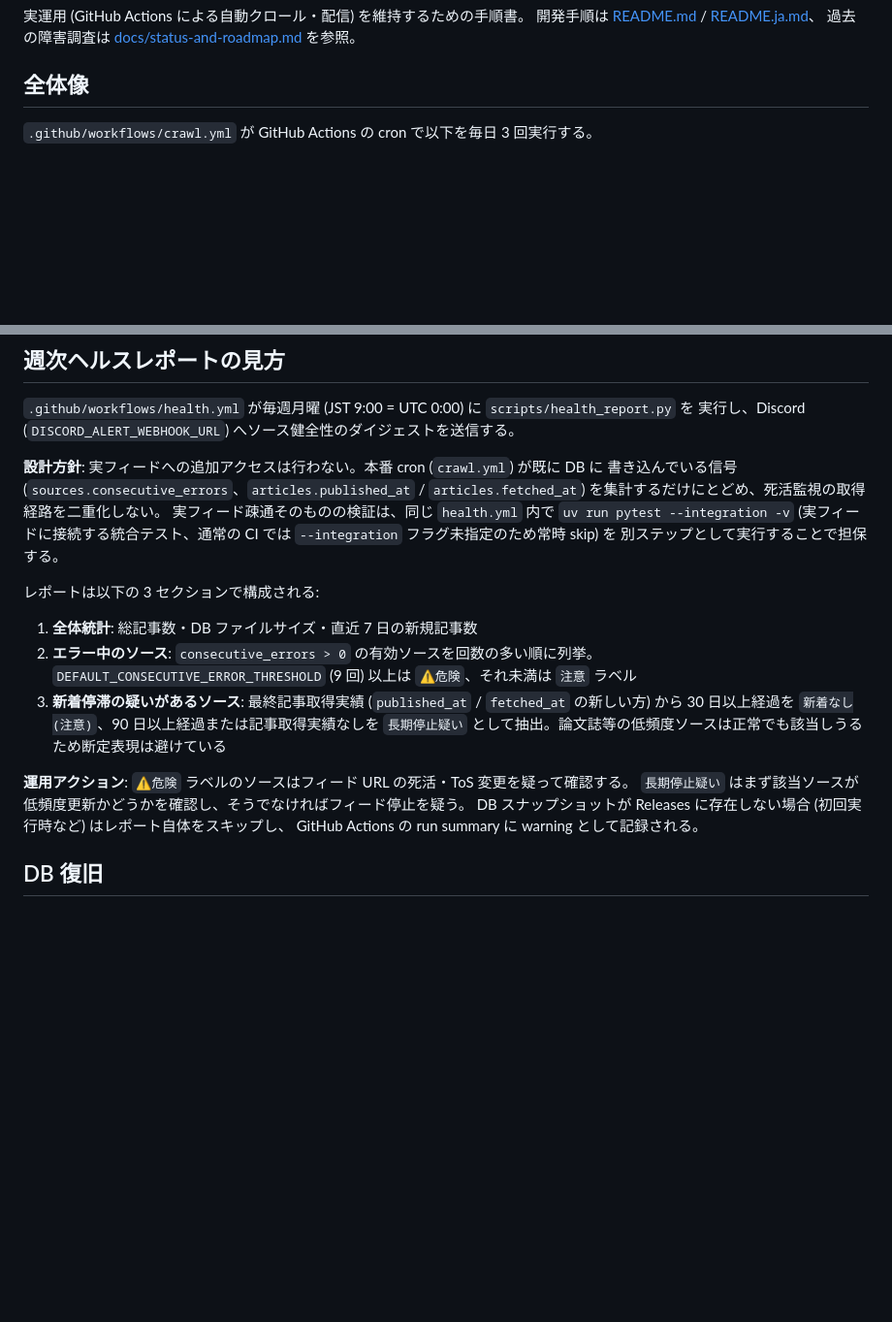
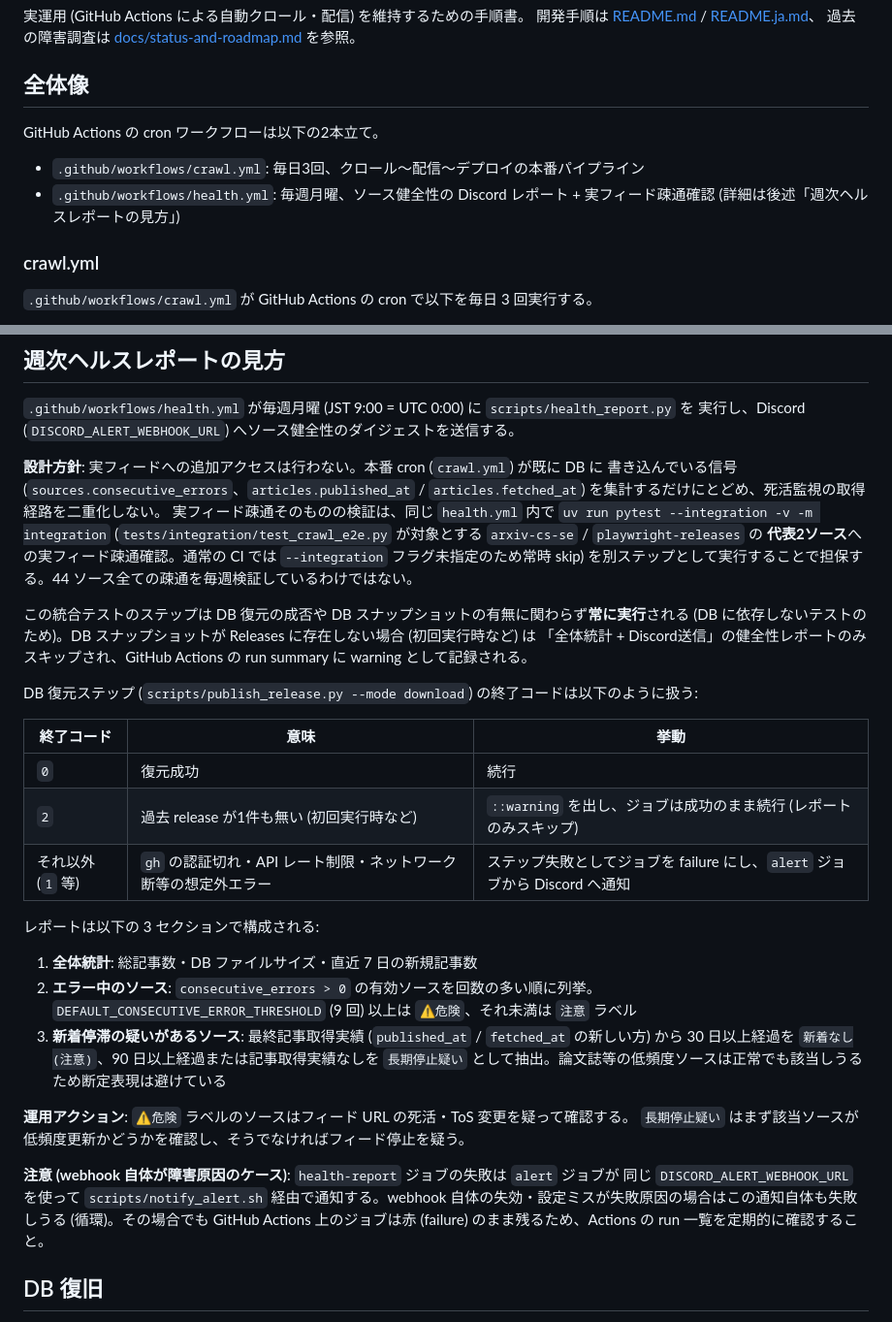
Before and after one commit to Y-Kanekoo/qa-radar, a Markdown page: docs/operations.md, 2 parts joined by grey strips. Shown at 97% size. Drawn GitHub-style; blank space fills up the shorter version.

Commit message:
[docs] Phase C-2の運用ドキュメント更新+記述の正確性修正
Opusレビュー指摘 (should_fix) 対応:
- operations.md: 「実フィード疎通そのものの検証は…担保する」が実態より
  広い表現だったため「arxiv-cs-se / playwright-releases の代表2ソース」
  と明記 (44ソース全ての疎通確認ではない)
- operations.md: DB復元ステップの終了コード(0/2/それ以外)の扱いと、
  webhook自体が障害原因の場合はalert通知も失敗しうる循環について注記を追加
- operations.md: 「全体像」節にhealth.ymlの存在を追記(従来crawl.ymlのみ
  記載)。最終更新日をPhase C-2時点に更新
- CHANGELOG.md: [Unreleased] にPhase C-2のエントリを追加(直近PR #15/#16/#18
  と同様の粒度で記載漏れを解消)

Co-Authored-By: Claude Fable 5 <noreply@anthropic.com>
Claude-Session: https://claude.ai/code/session_015bnerYytjYCGA4uF1yLFQT

```diff
--- a/docs/operations.md
+++ b/docs/operations.md
@@ -7,6 +7,14 @@
 過去の障害調査は [docs/status-and-roadmap.md](status-and-roadmap.md) を参照。
 
 ## 全体像
+
+GitHub Actions の cron ワークフローは以下の2本立て。
+
+- `.github/workflows/crawl.yml`: 毎日3回、クロール〜配信〜デプロイの本番パイプライン
+- `.github/workflows/health.yml`: 毎週月曜、ソース健全性の Discord レポート + 実フィード疎通確認
+  (詳細は後述「週次ヘルスレポートの見方」)
+
+### crawl.yml
 
 `.github/workflows/crawl.yml` が GitHub Actions の cron で以下を毎日 3 回実行する。
 
@@ -113,9 +121,23 @@ retention (自動削除) を実装しない。
 **設計方針**: 実フィードへの追加アクセスは行わない。本番 cron (`crawl.yml`) が既に DB に
 書き込んでいる信号 (`sources.consecutive_errors`、`articles.published_at` /
 `articles.fetched_at`) を集計するだけにとどめ、死活監視の取得経路を二重化しない。
-実フィード疎通そのものの検証は、同じ `health.yml` 内で `uv run pytest --integration -v`
-(実フィードに接続する統合テスト、通常の CI では `--integration` フラグ未指定のため常時 skip) を
-別ステップとして実行することで担保する。
+実フィード疎通そのものの検証は、同じ `health.yml` 内で `uv run pytest --integration -v -m integration`
+(`tests/integration/test_crawl_e2e.py` が対象とする `arxiv-cs-se` / `playwright-releases` の
+**代表2ソース**への実フィード疎通確認。通常の CI では `--integration` フラグ未指定のため常時 skip)
+を別ステップとして実行することで担保する。44 ソース全ての疎通を毎週検証しているわけではない。
+
+この統合テストのステップは DB 復元の成否や DB スナップショットの有無に関わらず**常に実行**される
+(DB に依存しないテストのため)。DB スナップショットが Releases に存在しない場合 (初回実行時など) は
+「全体統計 + Discord送信」の健全性レポートのみスキップされ、GitHub Actions の run summary に
+warning として記録される。
+
+DB 復元ステップ (`scripts/publish_release.py --mode download`) の終了コードは以下のように扱う:
+
+| 終了コード | 意味 | 挙動 |
+|---|---|---|
+| `0` | 復元成功 | 続行 |
+| `2` | 過去 release が1件も無い (初回実行時など) | `::warning` を出し、ジョブは成功のまま続行 (レポートのみスキップ) |
+| それ以外 (`1` 等) | `gh` の認証切れ・API レート制限・ネットワーク断等の想定外エラー | ステップ失敗としてジョブを failure にし、`alert` ジョブから Discord へ通知 |
 
 レポートは以下の 3 セクションで構成される:
 
@@ -128,8 +150,11 @@ retention (自動削除) を実装しない。
 
 **運用アクション**: `⚠️危険` ラベルのソースはフィード URL の死活・ToS 変更を疑って確認する。
 `長期停止疑い` はまず該当ソースが低頻度更新かどうかを確認し、そうでなければフィード停止を疑う。
-DB スナップショットが Releases に存在しない場合 (初回実行時など) はレポート自体をスキップし、
-GitHub Actions の run summary に warning として記録される。
+
+**注意 (webhook 自体が障害原因のケース)**: `health-report` ジョブの失敗は `alert` ジョブが
+同じ `DISCORD_ALERT_WEBHOOK_URL` を使って `scripts/notify_alert.sh` 経由で通知する。webhook
+自体の失効・設定ミスが失敗原因の場合はこの通知自体も失敗しうる (循環)。その場合でも GitHub
+Actions 上のジョブは赤 (failure) のまま残るため、Actions の run 一覧を定期的に確認すること。
 
 ## DB 復旧
 
```
Also changed, not shown: other parts of docs/operations.md (+1 -1 lines), CHANGELOG.md (+11 -0 lines).
